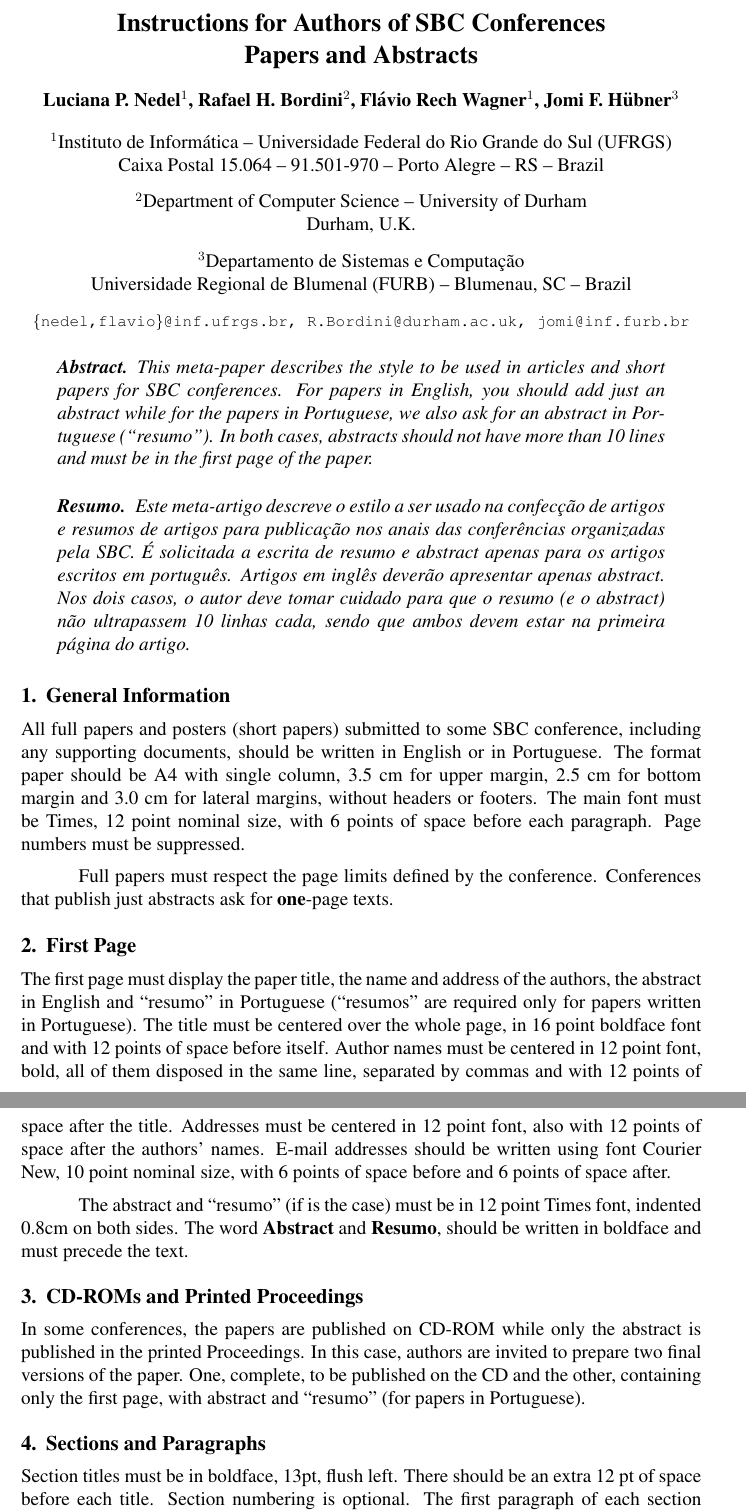
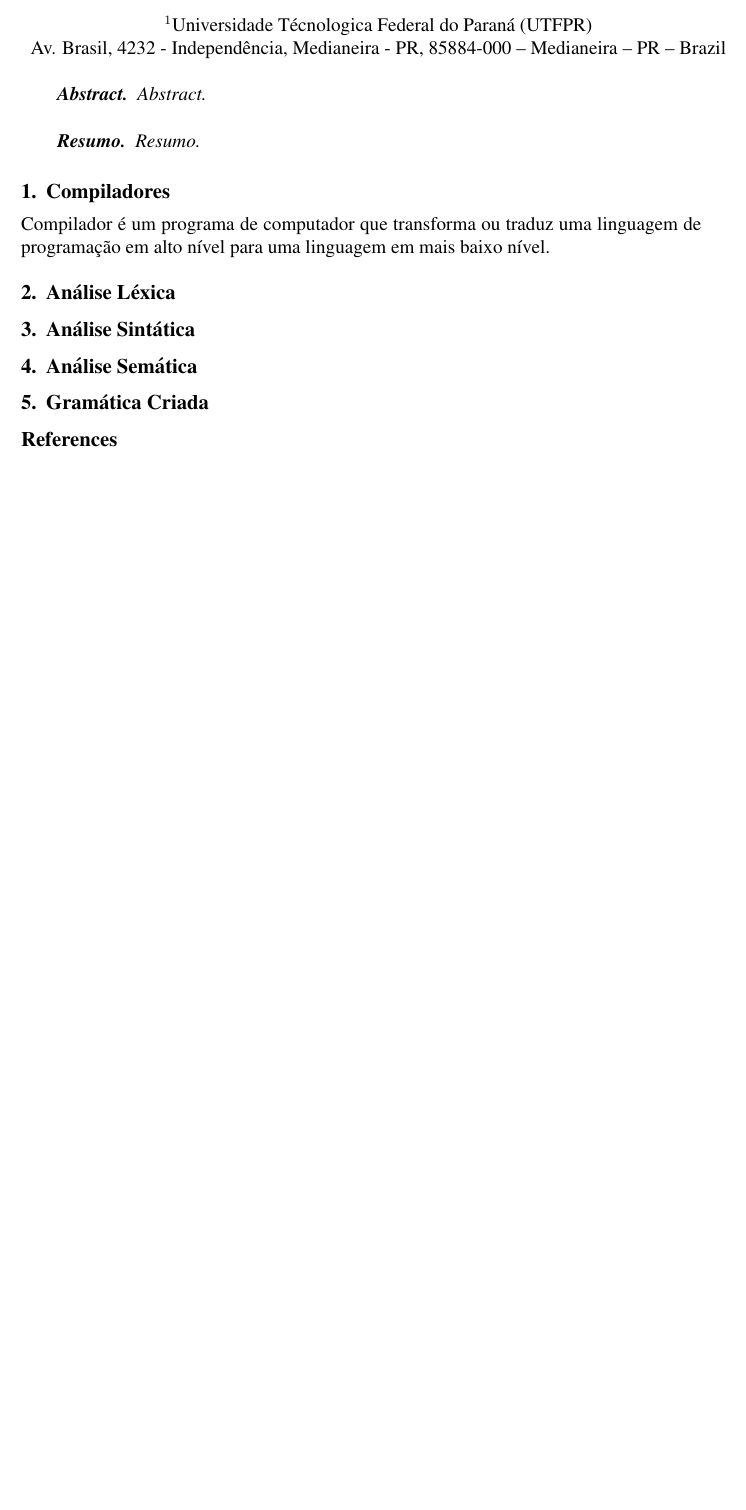
Before and after one commit to pablokintopp/Master-Killer-Compiler, a LaTeX paper (Documentos/artigo-latex/artigo.tex): two parts of pages 1 and 2 of 4 before the commit and part of the page after it, the two joined at a grey line, cut at the place of the change, the shorter picture padded with empty space. Compiled offline with pdfLaTeX; the source files are stored in an older character set and shown here as Unicode.

Commit message:
Estrutura do artigo criada

```diff
--- a/Documentos/artigo-latex/artigo.tex
+++ b/Documentos/artigo-latex/artigo.tex
@@ -10,23 +10,13 @@
 
 \sloppy
 
-\title{Instructions for Authors of SBC Conferences\\ Papers and Abstracts}
+\title{Trabalho Bimestral da Disciplina de Construção de Compiladores}
 
-\author{Luciana P. Nedel\inst{1}, Rafael H. Bordini\inst{2}, Flávio Rech
-  Wagner\inst{1}, Jomi F. Hübner\inst{3} }
+\author{Alex F. Cordeiro\inst{1}, Pablo Mezzon Kintopp\inst{1} }
 
 
-\address{Instituto de Informática -- Universidade Federal do Rio Grande do Sul
-  (UFRGS)\\
-  Caixa Postal 15.064 -- 91.501-970 -- Porto Alegre -- RS -- Brazil
-\nextinstitute
-  Department of Computer Science -- University of Durham\\
-  Durham, U.K.
-\nextinstitute
-  Departamento de Sistemas e Computação\\
-  Universidade Regional de Blumenal (FURB) -- Blumenau, SC -- Brazil
-  \email{\{nedel,flavio\}@inf.ufrgs.br, R.Bordini@durham.ac.uk,
-  jomi@inf.furb.br}
+\address{Universidade Técnologica Federal do Paraná (UTFPR)\\
+  Av. Brasil, 4232 - Independência, Medianeira - PR, 85884-000 -- Medianeira -- PR -- Brazil
 }
 
 \begin{document}
@@ -34,63 +24,15 @@
 \maketitle
 
 \begin{abstract}
-  This meta-paper describes the style to be used in articles and short papers
-  for SBC conferences. For papers in English, you should add just an abstract
-  while for the papers in Portuguese, we also ask for an abstract in
-  Portuguese (``resumo''). In both cases, abstracts should not have more than
-  10 lines and must be in the first page of the paper.
+  Abstract.
 \end{abstract}
 
 \begin{resumo}
-  Este meta-artigo descreve o estilo a ser usado na confecção de artigos e
-  resumos de artigos para publicação nos anais das conferências organizadas
-  pela SBC. É solicitada a escrita de resumo e abstract apenas para os artigos
-  escritos em português. Artigos em inglês deverão apresentar apenas abstract.
-  Nos dois casos, o autor deve tomar cuidado para que o resumo (e o abstract)
-  não ultrapassem 10 linhas cada, sendo que ambos devem estar na primeira
-  página do artigo.
+  Resumo.
 \end{resumo}
 
 
-\section{General Information}
+\section{Compiladores}
+ Compilador é um programa de computador que transforma ou traduz uma linguagem de programação em alto nível para uma linguagem em mais baixo nível.
 
-All full papers and posters (short papers) submitted to some SBC conference,
-including any supporting documents, should be written in English or in
-Portuguese. The format paper should be A4 with single column, 3.5 cm for upper
-margin, 2.5 cm for bottom margin and 3.0 cm for lateral margins, without
-headers or footers. The main font must be Times, 12 point nominal size, with 6
-points of space before each paragraph. Page numbers must be suppressed.
-
-Full papers must respect the page limits defined by the conference.
-Conferences that publish just abstracts ask for \textbf{one}-page texts.
-
-\section{First Page} \label{sec:firstpage}
-
-The first page must display the paper title, the name and address of the
-authors, the abstract in English and ``resumo'' in Portuguese (``resumos'' are
-required only for papers written in Portuguese). The title must be centered
-over the whole page, in 16 point boldface font and with 12 points of space
-before itself. Author names must be centered in 12 point font, bold, all of
-them disposed in the same line, separated by commas and with 12 points of
-space after the title. Addresses must be centered in 12 point font, also with
-12 points of space after the authors' names. E-mail addresses should be
-written using font Courier New, 10 point nominal size, with 6 points of space
-before and 6 points of space after.
-
-The abstract and ``resumo'' (if is the case) must be in 12 point Times font,
-indented 0.8cm on both sides. The word \textbf{Abstract} and \textbf{Resumo},
-should be written in boldface and must precede the text.
-
-\section{CD-ROMs and Printed Proceedings}
-
-In some conferences, the papers are published on CD-ROM while only the
-abstract is published in the printed Proceedings. In this case, authors are
-invited to prepare two final versions of the paper. One, complete, to be
-published on the CD and the other, containing only the first page, with
-abstract and ``resumo'' (for papers in Portuguese).
-
-\section{Sections and Paragraphs}
-
-Section titles must be in boldface, 13pt, flush left. There should be an extra
-12 pt of space before each title. Section numbering is optional. The first
-paragraph of each section should not be indented, while the first lines of
+\section{Análise Léxica} \label{sec:firstpage}
@@ -104,2 +39,3 @@ The subsection titles must be in boldface, 12pt, flush left.
 
 
+\section{Análise Sintática}
@@ -118 +43,2 @@ caption.
 
+\section{Análise Semática}
@@ -133 +46,2 @@ space before and after each caption.
 
+\section{Gramática Criada}
@@ -160,2 +52,3 @@ indented, while the subsequent should be indented by 0.5 cm.
 
 \bibliographystyle{sbc}
+\bibliography{bibliografy}
```
Also changed, not shown: Documentos/artigo-latex/bibliografy.bib (added, +7 -0 lines), Documentos/artigo-latex/sbc-template.bib (deleted, +0 -26 lines), Documentos/artigo-latex/artigo.bbl, Documentos/artigo-latex/artigo.pdf, Documentos/artigo-latex/artigo.tex (54 more changed lines), 7 other files.
